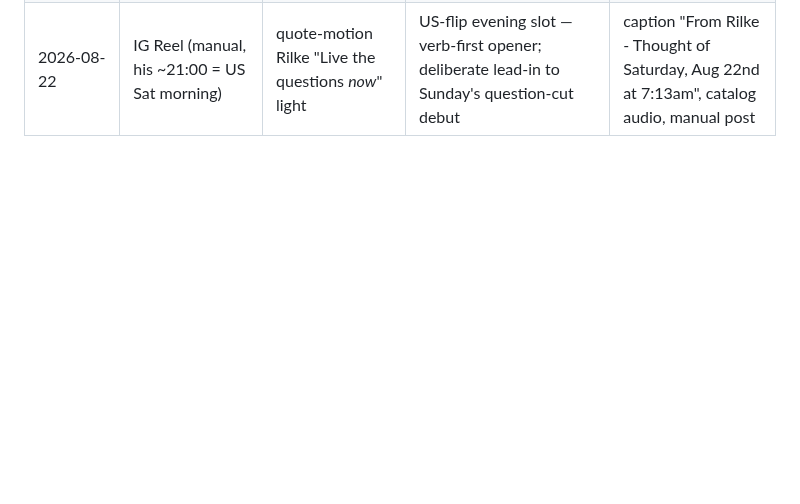
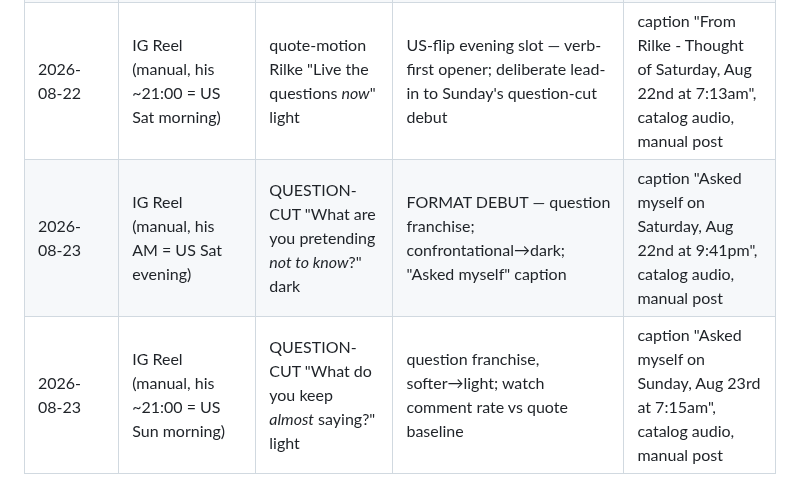
Before and after one commit to wendybeats/journaling-app, a Markdown page: tools/content/hooks.md, the part around the change. Drawn GitHub-style; blank space fills up the shorter version.

Commit message:
Live log: Aug 23 — question-cut format debut (both slots)
Co-Authored-By: Claude <noreply@anthropic.com>

```diff
--- a/tools/content/hooks.md
+++ b/tools/content/hooks.md
@@ -287,3 +287,5 @@ convert to comments better than statements.
 | 2026-08-21 | IG Reel (manual, his ~21:00 = US Fri morning) | quote-motion Nietzsche "bridge / *only you*" light | US-flip evening slot — author caption; BENCH LOW (2 left) | caption "From Nietzsche - Thought of Friday, Aug 21st at 7:26am", catalog audio, manual post |
 | 2026-08-22 | IG Reel (manual, his AM = US Fri evening) | quote-motion "*Discipline* is choosing…" dark | US-flip morning slot — charged-first-word test (unattributed; misattributed to Lincoln in the wild) | caption "Thought of Friday, Aug 21st at 9:24pm", catalog audio, manual post |
 | 2026-08-22 | IG Reel (manual, his ~21:00 = US Sat morning) | quote-motion Rilke "Live the questions *now*" light | US-flip evening slot — verb-first opener; deliberate lead-in to Sunday's question-cut debut | caption "From Rilke - Thought of Saturday, Aug 22nd at 7:13am", catalog audio, manual post |
+| 2026-08-23 | IG Reel (manual, his AM = US Sat evening) | QUESTION-CUT "What are you pretending *not to know*?" dark | FORMAT DEBUT — question franchise; confrontational→dark; "Asked myself" caption | caption "Asked myself on Saturday, Aug 22nd at 9:41pm", catalog audio, manual post |
+| 2026-08-23 | IG Reel (manual, his ~21:00 = US Sun morning) | QUESTION-CUT "What do you keep *almost* saying?" light | question franchise, softer→light; watch comment rate vs quote baseline | caption "Asked myself on Sunday, Aug 23rd at 7:15am", catalog audio, manual post |
```
